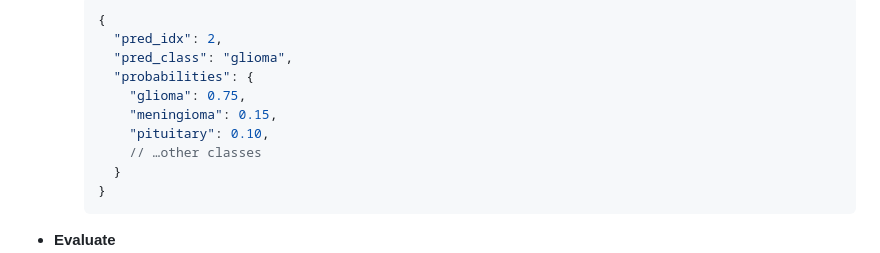
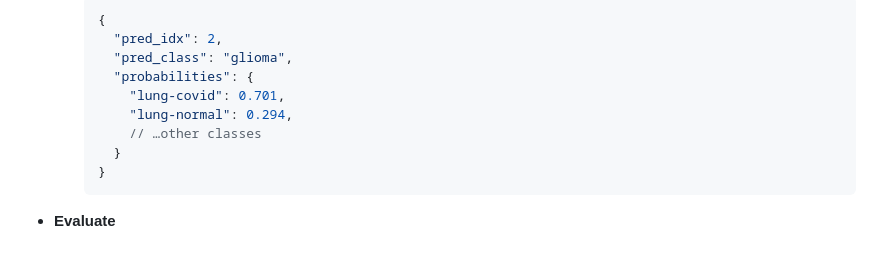
Before and after one commit to ZBW-P/MLOP-Med_Image_Pred, a Markdown page: README.md, the part around the change. Rendered like a GitHub page.

```diff
--- a/README.md
+++ b/README.md
@@ -874,9 +874,8 @@ The Comparsion with parameters setting is shown in Figure below:
       "pred_idx": 2,
       "pred_class": "glioma",
       "probabilities": {
-        "glioma": 0.75,
-        "meningioma": 0.15,
-        "pituitary": 0.10,
+        "lung-covid": 0.701,
+        "lung-normal": 0.294,
         // …other classes
       }
     }
```
